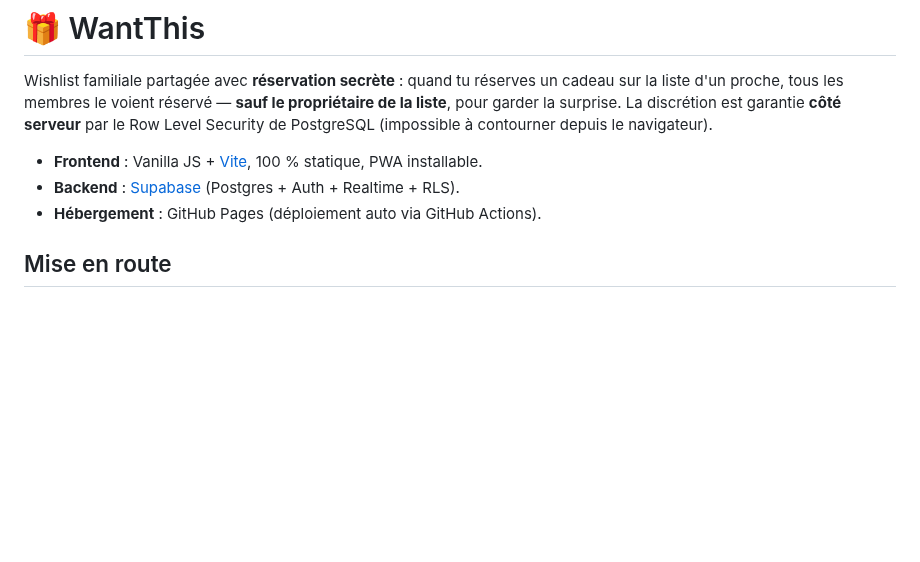
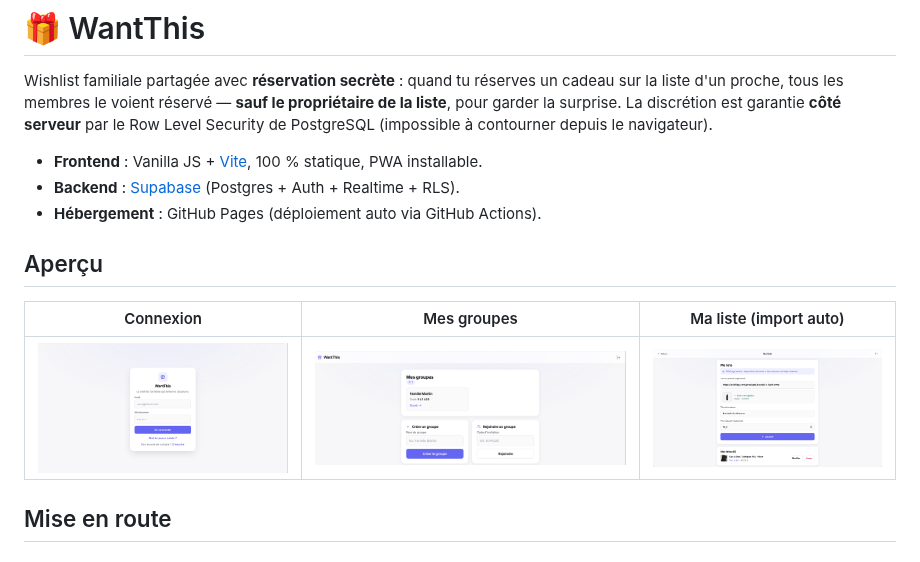
Before and after one commit to NxRitsu/WantThis, a Markdown page: README.md, the part around the change. Drawn GitHub-style; pictures changed too: docs/screenshots/groupes.png (added), docs/screenshots/login.png (added), docs/screenshots/ma-liste.png (added); blank space fills up the shorter version.

```diff
--- a/README.md
+++ b/README.md
@@ -8,6 +8,12 @@ Row Level Security de PostgreSQL (impossible à contourner depuis le navigateur)
 - **Frontend** : Vanilla JS + [Vite](https://vitejs.dev/), 100 % statique, PWA installable.
 - **Backend** : [Supabase](https://supabase.com/) (Postgres + Auth + Realtime + RLS).
 - **Hébergement** : GitHub Pages (déploiement auto via GitHub Actions).
+
+## Aperçu
+
+| Connexion | Mes groupes | Ma liste (import auto) |
+|:---:|:---:|:---:|
+| ![Écran de connexion](docs/screenshots/login.png) | ![Liste des groupes](docs/screenshots/groupes.png) | ![Ma liste avec import automatique de la photo et du prix](docs/screenshots/ma-liste.png) |
 
 ## Mise en route
 
```
Also changed, not shown: 2 other files.
